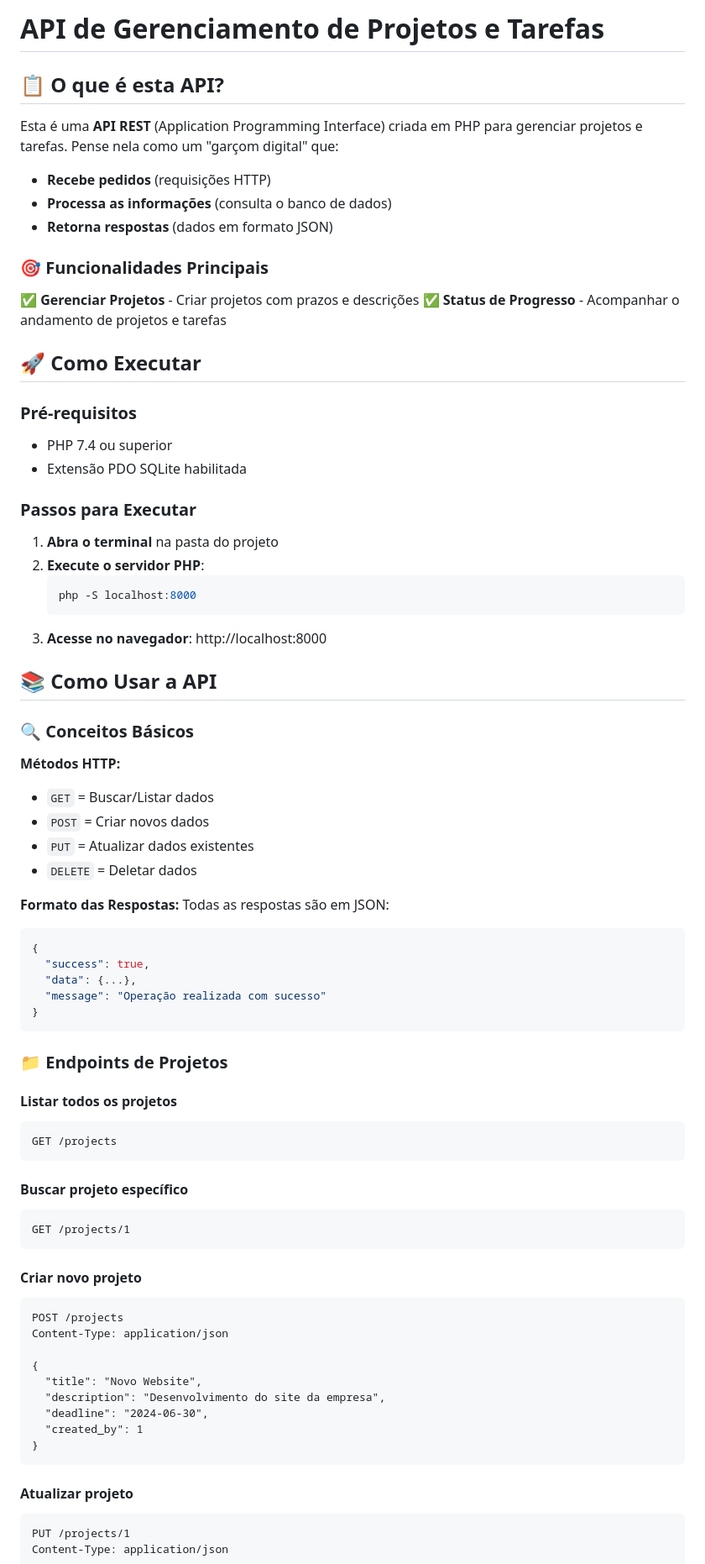
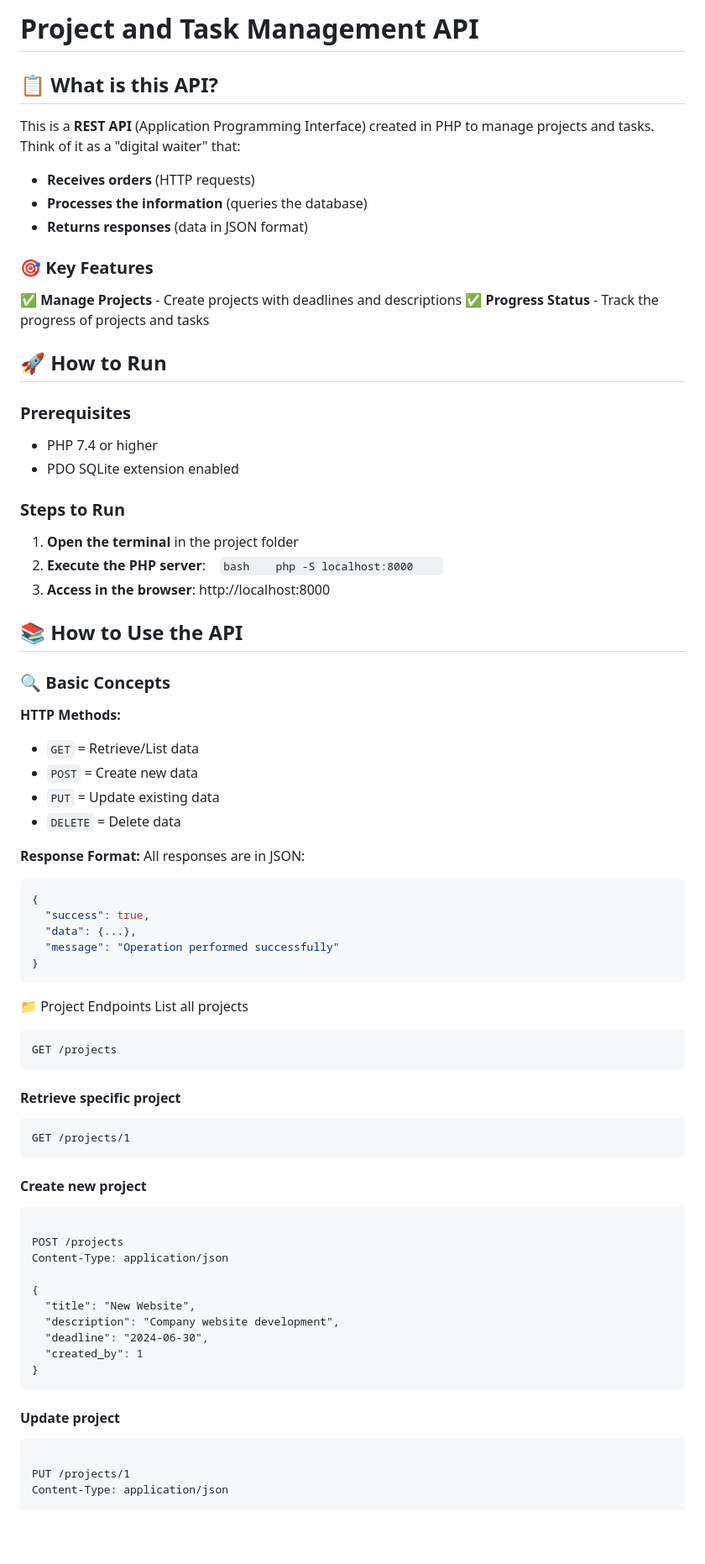
Before and after one commit to ThuanyKamers/project-manager-api, a Markdown page: README.md, the part around the change printed below. Shown: that part at 84% size. GitHub-like rendering; blank space fills up the shorter version.

Commit message:
Translate README from Portuguese to English
Translated README content from Portuguese to English for better accessibility.

````diff
--- a/README.md
+++ b/README.md
@@ -1,79 +1,81 @@
-# API de Gerenciamento de Projetos e Tarefas
+# Project and Task Management API
 
-## 📋 O que é esta API?
+## 📋 What is this API?
 
-Esta é uma **API REST** (Application Programming Interface) criada em PHP para gerenciar projetos e tarefas. Pense nela como um "garçom digital" que:
+This is a **REST API** (Application Programming Interface) created in PHP to manage projects and tasks. Think of it as a "digital waiter" that:
 
-- **Recebe pedidos** (requisições HTTP)
-- **Processa as informações** (consulta o banco de dados)
-- **Retorna respostas** (dados em formato JSON)
+- **Receives orders** (HTTP requests)
+- **Processes the information** (queries the database)
+- **Returns responses** (data in JSON format)
 
-### 🎯 Funcionalidades Principais
+### 🎯 Key Features
 
-✅ **Gerenciar Projetos** - Criar projetos com prazos e descrições
-✅ **Status de Progresso** - Acompanhar o andamento de projetos e tarefas
+✅ **Manage Projects** - Create projects with deadlines and descriptions
+✅ **Progress Status** - Track the progress of projects and tasks
 
-## 🚀 Como Executar
+## 🚀 How to Run
 
-### Pré-requisitos
-- PHP 7.4 ou superior
-- Extensão PDO SQLite habilitada
+### Prerequisites
+- PHP 7.4 or higher
+- PDO SQLite extension enabled
 
-### Passos para Executar
+### Steps to Run
 
-1. **Abra o terminal** na pasta do projeto
-2. **Execute o servidor PHP**:
-   ```bash
-   php -S localhost:8000
-   ```
-3. **Acesse no navegador**: http://localhost:8000
+1. **Open the terminal** in the project folder
+2. **Execute the PHP server**:
+   ```bash
+   php -S localhost:8000
+   ```
+3. **Access in the browser**: http://localhost:8000
 
-## 📚 Como Usar a API
+## 📚 How to Use the API
 
-### 🔍 Conceitos Básicos
+### 🔍 Basic Concepts
 
-**Métodos HTTP:**
-- `GET` = Buscar/Listar dados
-- `POST` = Criar novos dados
-- `PUT` = Atualizar dados existentes
-- `DELETE` = Deletar dados
+**HTTP Methods:**
+- `GET` = Retrieve/List data
+- `POST` = Create new data
+- `PUT` = Update existing data
+- `DELETE` = Delete data
 
-**Formato das Respostas:**
-Todas as respostas são em JSON:
+**Response Format:**
+All responses are in JSON:
 ```json
 {
-  "success": true,
-  "data": {...},
-  "message": "Operação realizada com sucesso"
+  "success": true,
+  "data": {...},
+  "message": "Operation performed successfully"
 }
 ```
-### 📁 Endpoints de Projetos
 
-#### Listar todos os projetos
-```http
+📁 Project Endpoints
+List all projects
+```HTTP
 GET /projects
 ```
 
-#### Buscar projeto específico
-```http
+#### Retrieve specific project
+```HTTP
 GET /projects/1
 ```
 
-#### Criar novo projeto
-```http
+#### Create new project
+```HTTP
+
 POST /projects
 Content-Type: application/json
 
 {
-  "title": "Novo Website",
-  "description": "Desenvolvimento do site da empresa",
-  "deadline": "2024-06-30",
-  "created_by": 1
+  "title": "New Website",
+  "description": "Company website development",
+  "deadline": "2024-06-30",
+  "created_by": 1
 }
 ```
 
-#### Atualizar projeto
-```http
+#### Update project
+```HTTP
+
 PUT /projects/1
 Content-Type: application/json
 
````
Also changed, not shown: other parts of README.md (+124 -97 lines).
